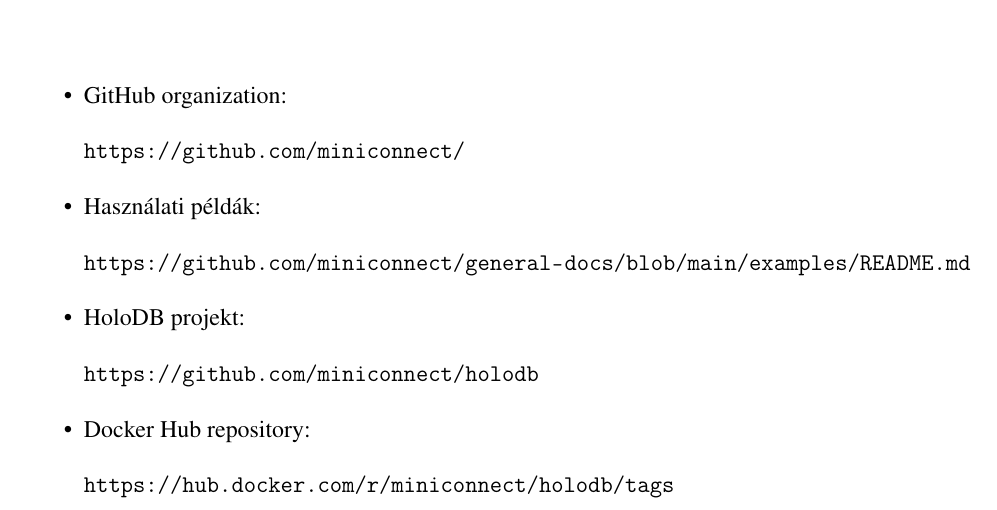
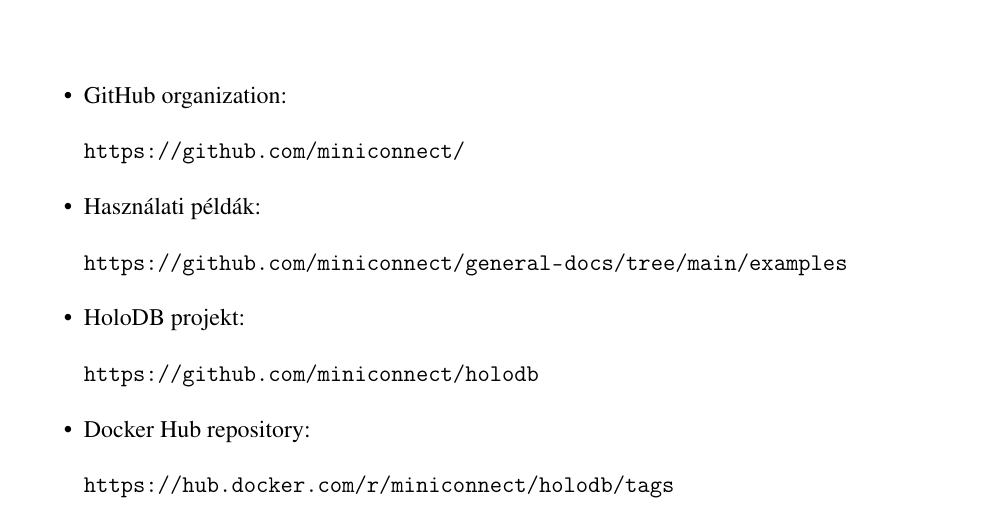
Before and after one commit to davidsusu/holodb-tdk, a LaTeX thesis (dolgozat/src/index.tex): part of page 49 of 49, cut so that both start at the same text. Compiled offline with pdfLaTeX.

Commit message:
Updated: 1 file changed, 1 insertion(+), 1 deletion(-)
M  dolgozat/src/index.tex

```diff
--- a/dolgozat/src/index.tex
+++ b/dolgozat/src/index.tex
@@ -1927,7 +1927,7 @@
 
 \begin{itemize}
     \item GitHub organization: \par \url{https://github.com/miniconnect/}
-    \item Használati példák: \par \url{https://github.com/miniconnect/general-docs/blob/main/examples/README.md}
+    \item Használati példák: \par \url{https://github.com/miniconnect/general-docs/tree/main/examples}
     \item HoloDB projekt: \par \url{https://github.com/miniconnect/holodb}
     \item Docker Hub repository: \par \url{https://hub.docker.com/r/miniconnect/holodb/tags}
 \end{itemize}
```
